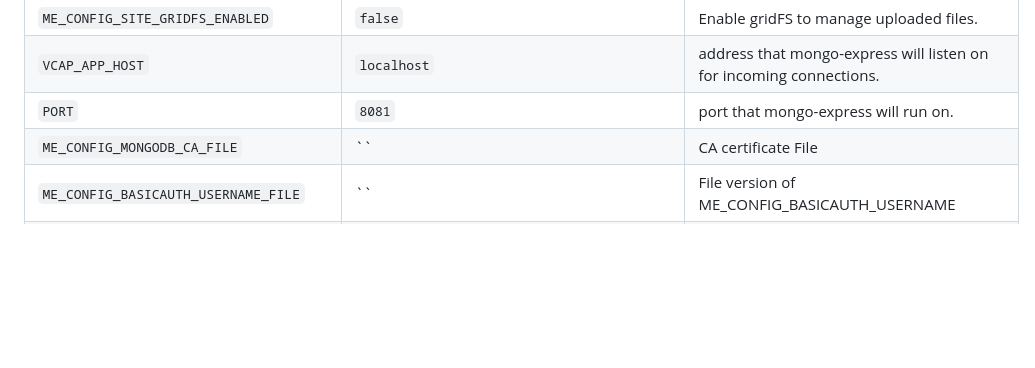
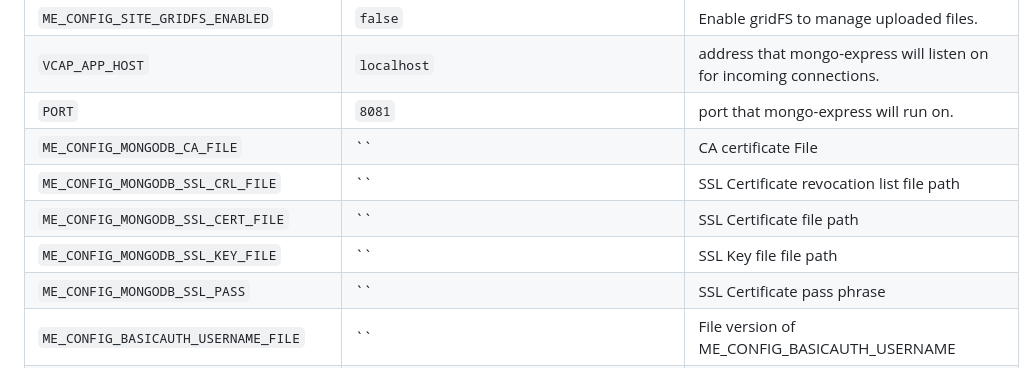
Before and after one commit to mongo-express/mongo-express, a Markdown page: README.md, the part around the change. Drawn GitHub-style; blank space fills up the shorter version.

Commit message:
docs: add env samples

```diff
--- a/README.md
+++ b/README.md
@@ -146,6 +146,10 @@ Name | Default | Description
 `VCAP_APP_HOST` | `localhost` | address that mongo-express will listen on for incoming connections.
 `PORT` | `8081` | port that mongo-express will run on.
 `ME_CONFIG_MONGODB_CA_FILE` | `` | CA certificate File
+`ME_CONFIG_MONGODB_SSL_CRL_FILE` | `` | SSL Certificate revocation list file path
+`ME_CONFIG_MONGODB_SSL_CERT_FILE` | `` | SSL Certificate file path
+`ME_CONFIG_MONGODB_SSL_KEY_FILE` | `` | SSL Key file file path
+`ME_CONFIG_MONGODB_SSL_PASS` | `` | SSL Certificate pass phrase
 `ME_CONFIG_BASICAUTH_USERNAME_FILE` | `` | File version of ME_CONFIG_BASICAUTH_USERNAME
 `ME_CONFIG_BASICAUTH_PASSWORD_FILE` | `` | File version of ME_CONFIG_BASICAUTH_PASSWORD
 `ME_CONFIG_MONGODB_ADMINUSERNAME_FILE` | `` | File version of ME_CONFIG_MONGODB_ADMINUSERNAME
```
